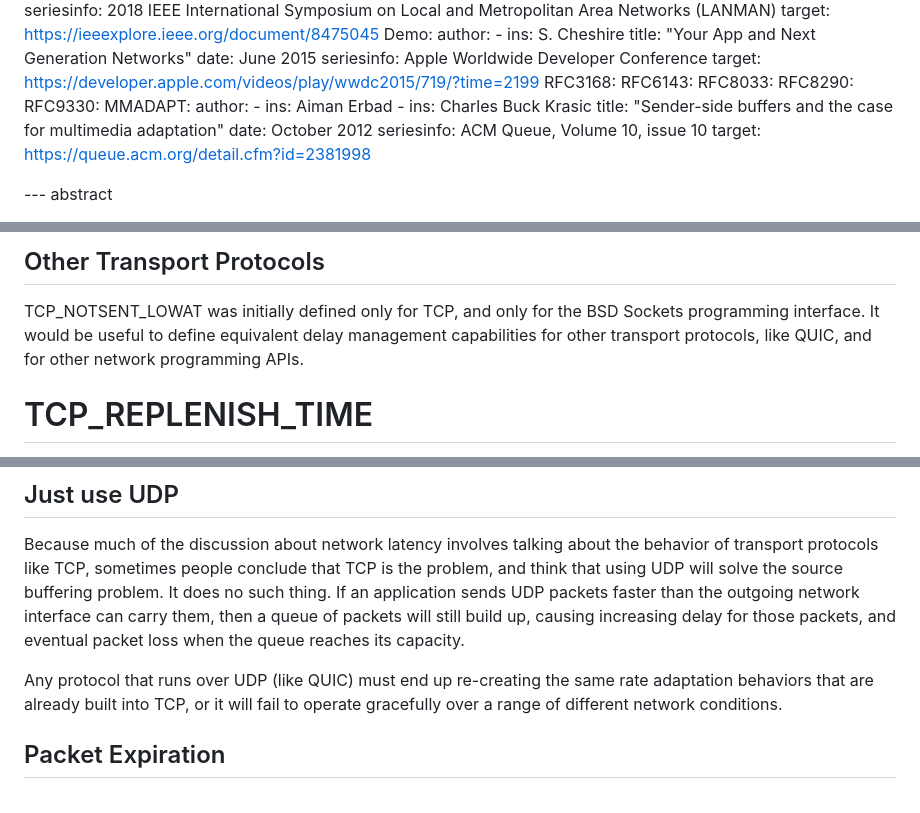
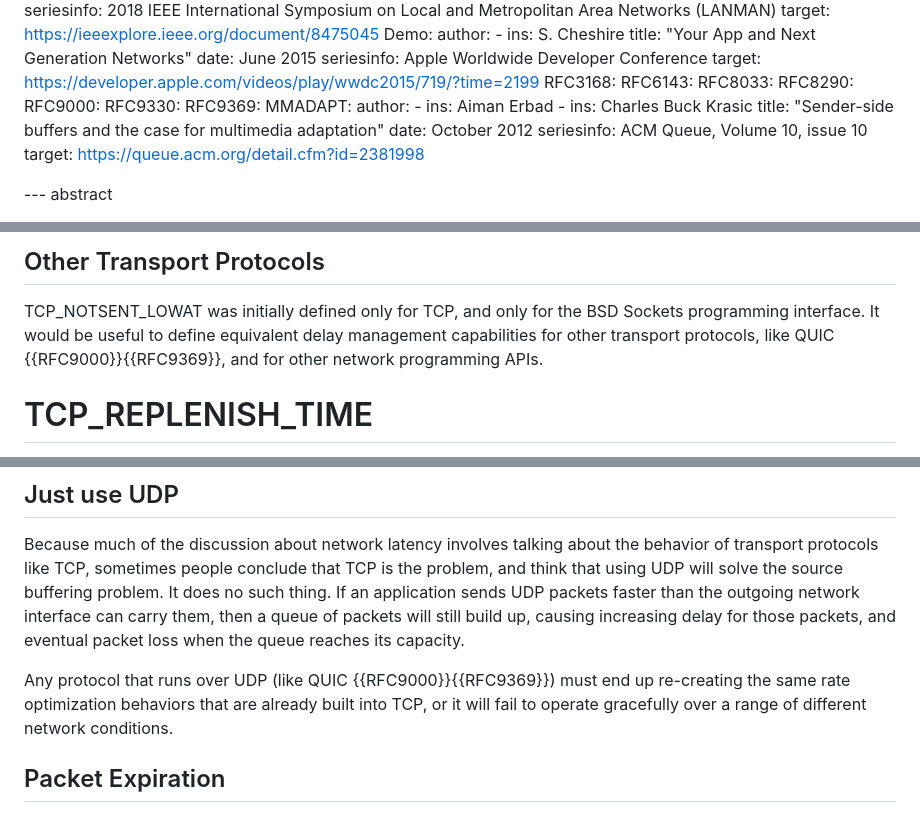
Before and after one commit to StuartCheshire/draft-cheshire-sbm, a Markdown page: draft-cheshire-sbm.md, 3 parts joined by grey strips. Drawn GitHub-style.

Commit message:
Add references for QUIC

```diff
--- a/draft-cheshire-sbm.md
+++ b/draft-cheshire-sbm.md
@@ -74,7 +74,9 @@ informative:
   RFC6143:
   RFC8033:
   RFC8290:
+  RFC9000:
   RFC9330:
+  RFC9369:
   MMADAPT:
     author:
      - ins: Aiman Erbad
@@ -526,7 +528,8 @@ is notified to begin working on generating more data.
 TCP\_NOTSENT\_LOWAT was initially defined only for TCP,
 and only for the BSD Sockets programming interface.
 It would be useful to define equivalent delay management
-capabilities for other transport protocols, like QUIC,
+capabilities for other transport protocols,
+like QUIC {{RFC9000}}{{RFC9369}},
 and for other network programming APIs.
 
 # TCP\_REPLENISH\_TIME
@@ -858,9 +861,10 @@ network interface can carry them, then a queue of packets
 will still build up, causing increasing delay for those packets,
 and eventual packet loss when the queue reaches its capacity.
 
-Any protocol that runs over UDP (like QUIC) must end up
-re-creating the same rate adaptation behaviors that are
-already built into TCP, or it will fail to operate
+Any protocol that runs over UDP
+(like QUIC {{RFC9000}}{{RFC9369}}) must end up
+re-creating the same rate optimization behaviors that
+are already built into TCP, or it will fail to operate
 gracefully over a range of different network conditions.
 
 ## Packet Expiration
```
